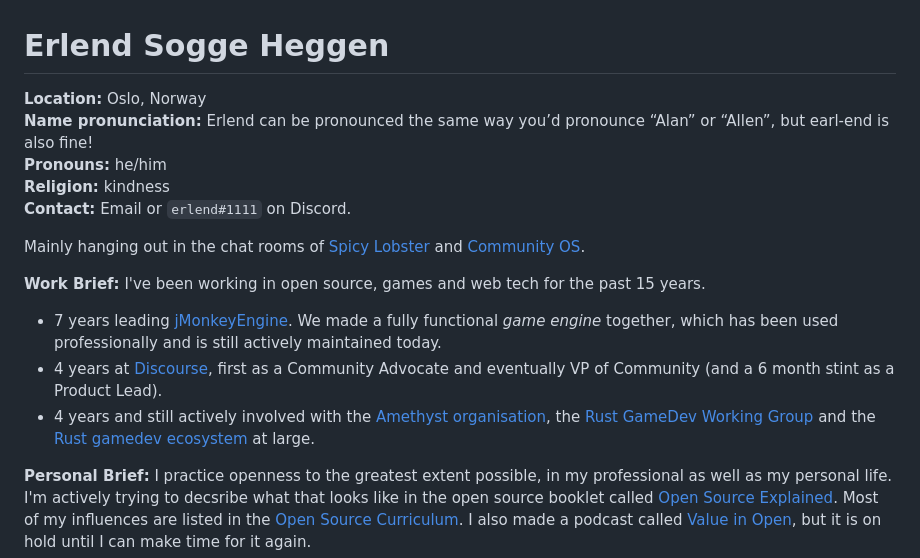
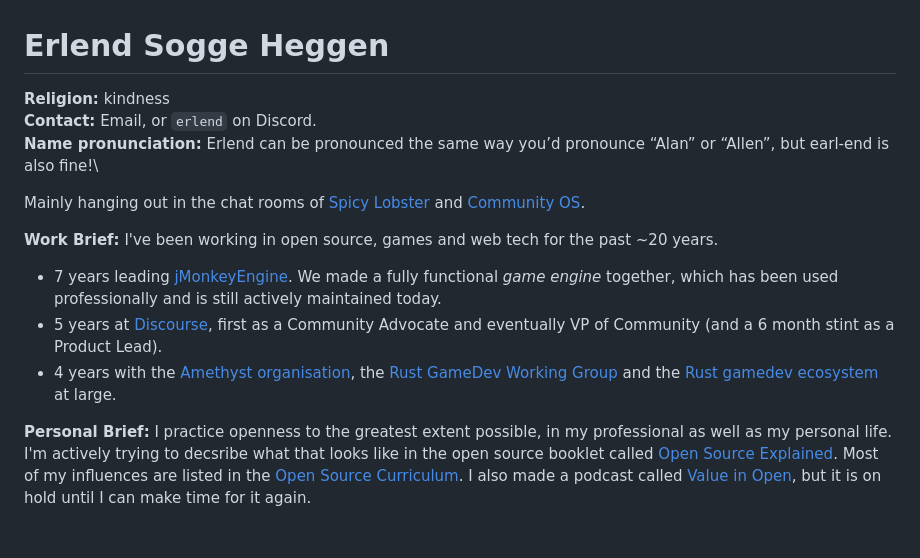
Before and after one commit to erlend-sh/erlend-sh, a Markdown page: README.md, the part around the change. Rendered like a GitHub page; blank space fills up the shorter version.

```diff
--- a/README.md
+++ b/README.md
@@ -1,17 +1,15 @@
 # Erlend Sogge Heggen
 
-**Location:** Oslo, Norway\
+**Religion:** kindness\
+**Contact:** Email, or `erlend` on Discord.\
 **Name pronunciation:** Erlend can be pronounced the same way you’d pronounce “Alan” or “Allen”, but earl-end is also fine!\
-**Pronouns:** he/him\
-**Religion:** kindness\
-**Contact:** Email or `erlend#1111` on Discord.
 
 Mainly hanging out in the chat rooms of [Spicy Lobster](https://discord.gg/HgrkqqB8Ru) and [Community OS](https://discord.gg/BkEpMzzh38).
 
-**Work Brief:** I've been working in open source, games and web tech for the past 15 years.
+**Work Brief:** I've been working in open source, games and web tech for the past ~20 years.
 - 7 years leading [jMonkeyEngine](https://jmonkeyengine.org/). We made a fully functional *game engine* together, which has been used professionally and is still actively maintained today.
-- 4 years at [Discourse](https://www.discourse.org/), first as a Community Advocate and eventually VP of Community (and a 6 month stint as a Product Lead).
-- 4 years and still actively involved with the [Amethyst organisation](https://amethyst.rs/), the [Rust GameDev Working Group](https://www.rust-lang.org/governance/wgs/gamedev) and the [Rust gamedev ecosystem](https://arewegameyet.rs/) at large.
+- 5 years at [Discourse](https://www.discourse.org/), first as a Community Advocate and eventually VP of Community (and a 6 month stint as a Product Lead).
+- 4 years with the [Amethyst organisation](https://amethyst.rs/), the [Rust GameDev Working Group](https://www.rust-lang.org/governance/wgs/gamedev) and the [Rust gamedev ecosystem](https://arewegameyet.rs/) at large.
 
 **Personal Brief:**
 I practice openness to the greatest extent possible, in my professional as well as my personal life. I'm actively trying to decsribe what that looks like in the open source booklet called [Open Source Explained](https://blog.erlend.sh/open-source-explained). Most of my influences are listed in the [Open Source Curriculum](https://github.com/erlend-sh/opensource-curriculum). I also made a podcast called [Value in Open](https://www.valueinopen.fm/), but it is on hold until I can make time for it again.
```
